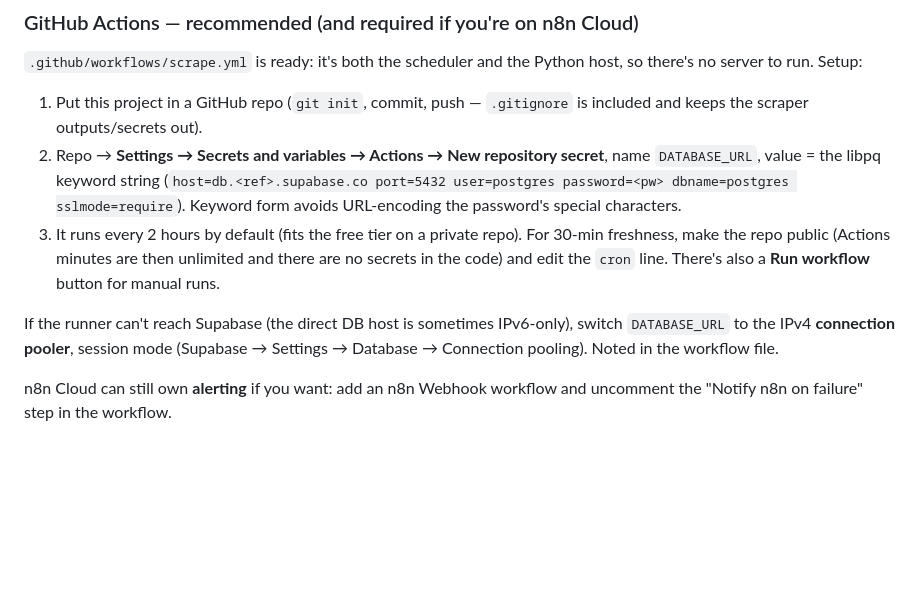
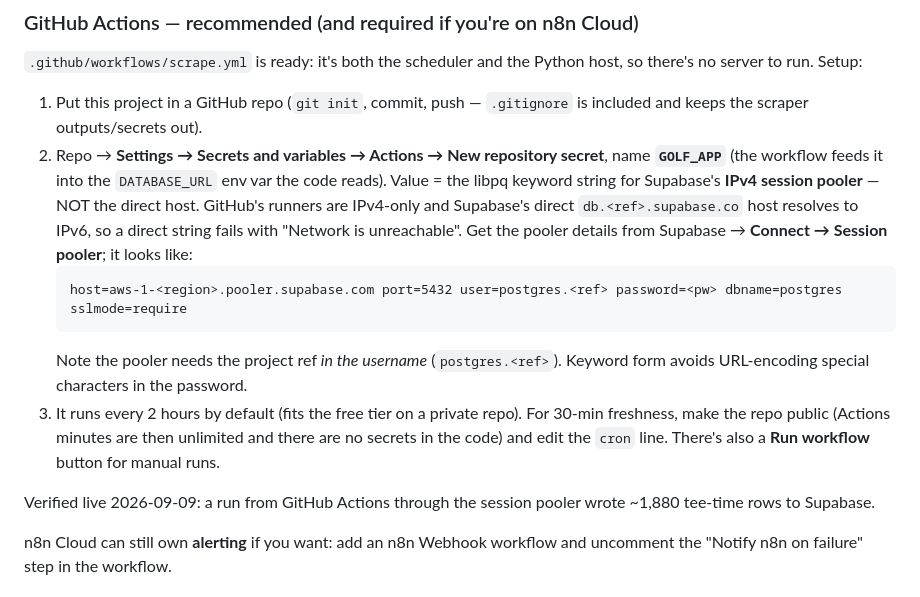
Before and after one commit to joechaplin1988/golfapp, a Markdown page: README.md, the part around the change. GitHub-like rendering; blank space fills up the shorter version.

Commit message:
docs: record live GitHub Actions setup (GOLF_APP secret, IPv4 session pooler)
Co-Authored-By: Claude Opus 4.8 <noreply@anthropic.com>

````diff
--- a/README.md
+++ b/README.md
@@ -183,17 +183,25 @@ Python host, so there's no server to run. Setup:
 1. Put this project in a GitHub repo (`git init`, commit, push — `.gitignore`
    is included and keeps the scraper outputs/secrets out).
 2. Repo → **Settings → Secrets and variables → Actions → New repository
-   secret**, name `DATABASE_URL`, value = the libpq keyword string
-   (`host=db.<ref>.supabase.co port=5432 user=postgres password=<pw> dbname=postgres sslmode=require`).
-   Keyword form avoids URL-encoding the password's special characters.
+   secret**, name **`GOLF_APP`** (the workflow feeds it into the
+   `DATABASE_URL` env var the code reads). Value = the libpq keyword string
+   for Supabase's **IPv4 session pooler** — NOT the direct host. GitHub's
+   runners are IPv4-only and Supabase's direct `db.<ref>.supabase.co` host
+   resolves to IPv6, so a direct string fails with "Network is unreachable".
+   Get the pooler details from Supabase → **Connect → Session pooler**; it
+   looks like:
+   ```
+   host=aws-1-<region>.pooler.supabase.com port=5432 user=postgres.<ref> password=<pw> dbname=postgres sslmode=require
+   ```
+   Note the pooler needs the project ref *in the username* (`postgres.<ref>`).
+   Keyword form avoids URL-encoding special characters in the password.
 3. It runs every 2 hours by default (fits the free tier on a private repo).
    For 30-min freshness, make the repo public (Actions minutes are then
    unlimited and there are no secrets in the code) and edit the `cron` line.
    There's also a **Run workflow** button for manual runs.
 
-If the runner can't reach Supabase (the direct DB host is sometimes IPv6-only),
-switch `DATABASE_URL` to the IPv4 **connection pooler**, session mode
-(Supabase → Settings → Database → Connection pooling). Noted in the workflow file.
+Verified live 2026-09-09: a run from GitHub Actions through the session
+pooler wrote ~1,880 tee-time rows to Supabase.
 
 n8n Cloud can still own **alerting** if you want: add an n8n Webhook workflow
 and uncomment the "Notify n8n on failure" step in the workflow.
````
Also changed, not shown: CONTEXT.md (+13 -5 lines).
